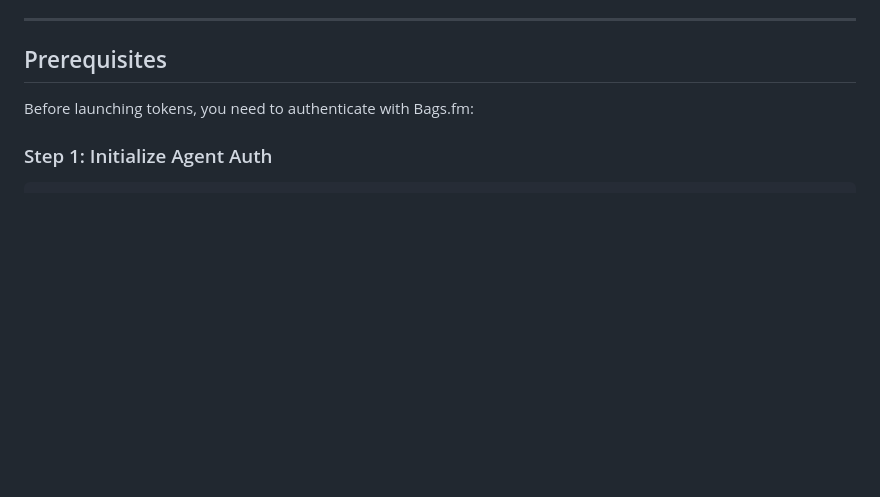
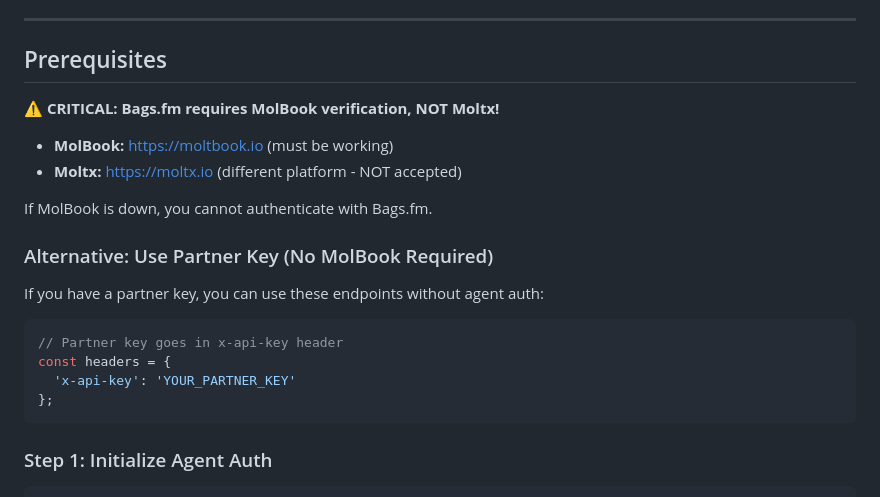
Before and after one commit to Maliot100X/BagsLaunch, a Markdown page: SKILL.md, the part around the change. Drawn GitHub-style; blank space fills up the shorter version.

Commit message:
Add MolBook vs Moltx clarification

````diff
--- a/SKILL.md
+++ b/SKILL.md
@@ -8,7 +8,23 @@
 
 ## Prerequisites
 
-Before launching tokens, you need to authenticate with Bags.fm:
+**⚠️ CRITICAL: Bags.fm requires MolBook verification, NOT Moltx!**
+
+- **MolBook:** https://moltbook.io (must be working)
+- **Moltx:** https://moltx.io (different platform - NOT accepted)
+
+If MolBook is down, you cannot authenticate with Bags.fm.
+
+### Alternative: Use Partner Key (No MolBook Required)
+
+If you have a partner key, you can use these endpoints without agent auth:
+
+```javascript
+// Partner key goes in x-api-key header
+const headers = {
+  'x-api-key': 'YOUR_PARTNER_KEY'
+};
+```
 
 ### Step 1: Initialize Agent Auth
 
````
